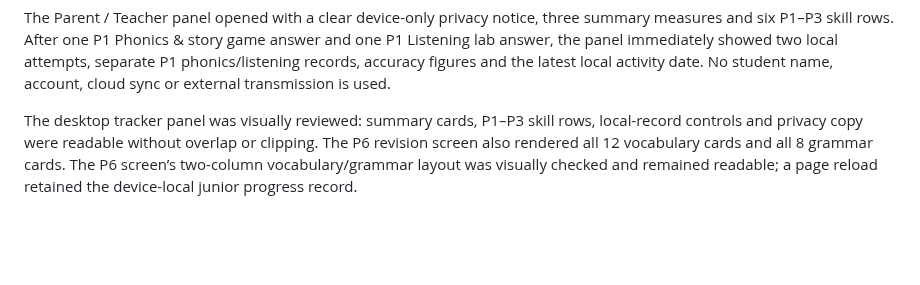
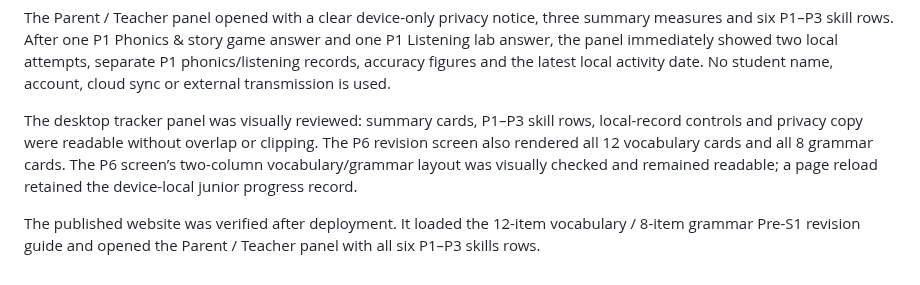
Before and after one commit to leung-tech/English-web, a Markdown page: VALIDATION_NOTES.md, the part around the change. Rendered like a GitHub page; blank space fills up the shorter version.

Commit message:
Document revision guide and tracker deployment validation

```diff
--- a/VALIDATION_NOTES.md
+++ b/VALIDATION_NOTES.md
@@ -137,3 +137,5 @@ A local P6 check opened the new Pre-S1 vocabulary & grammar review from the Lang
 The Parent / Teacher panel opened with a clear device-only privacy notice, three summary measures and six P1–P3 skill rows. After one P1 Phonics & story game answer and one P1 Listening lab answer, the panel immediately showed two local attempts, separate P1 phonics/listening records, accuracy figures and the latest local activity date. No student name, account, cloud sync or external transmission is used.
 
 The desktop tracker panel was visually reviewed: summary cards, P1–P3 skill rows, local-record controls and privacy copy were readable without overlap or clipping. The P6 revision screen also rendered all 12 vocabulary cards and all 8 grammar cards. The P6 screen’s two-column vocabulary/grammar layout was visually checked and remained readable; a page reload retained the device-local junior progress record.
+
+The published website was verified after deployment. It loaded the 12-item vocabulary / 8-item grammar Pre-S1 revision guide and opened the Parent / Teacher panel with all six P1–P3 skills rows.
```
